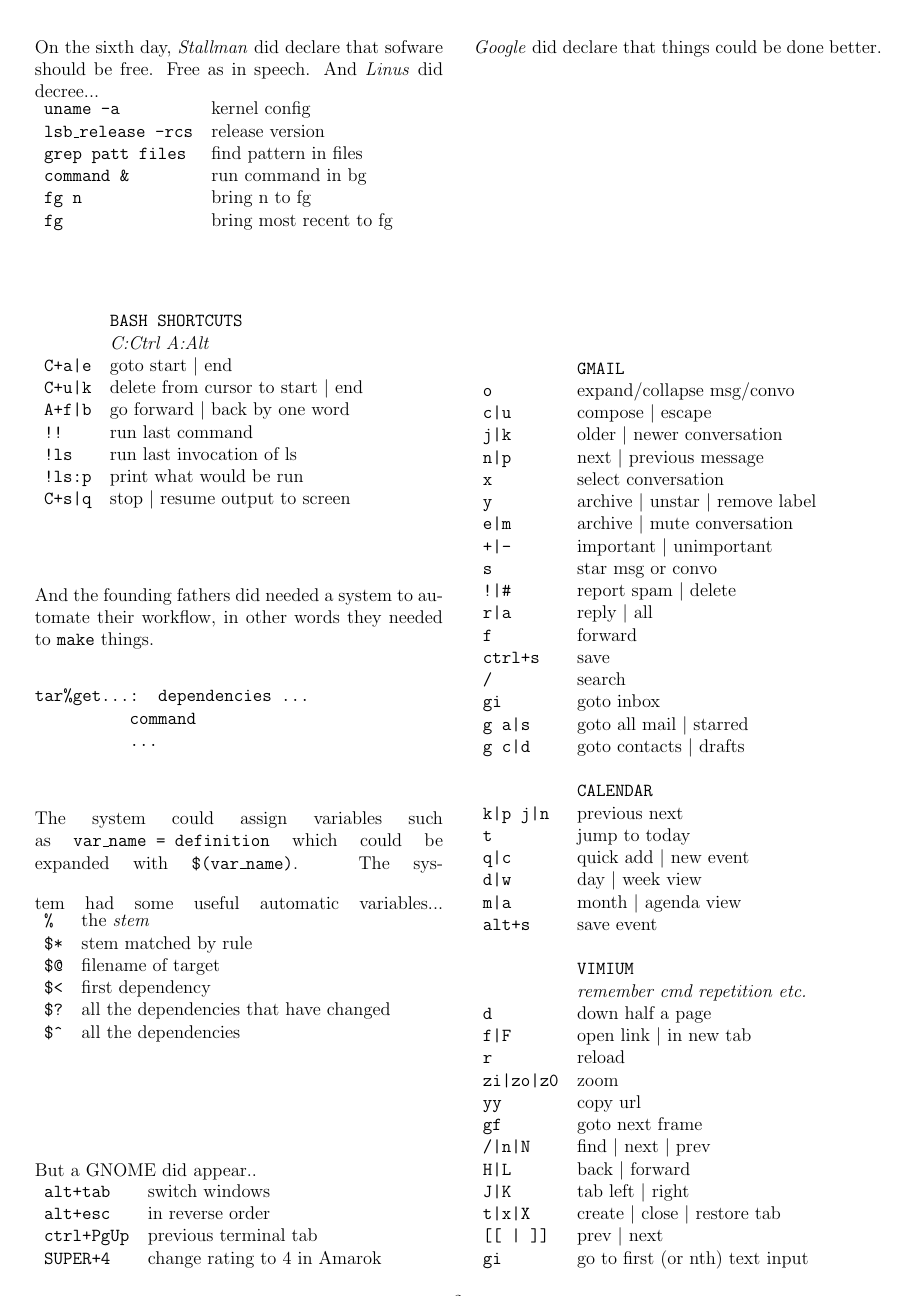
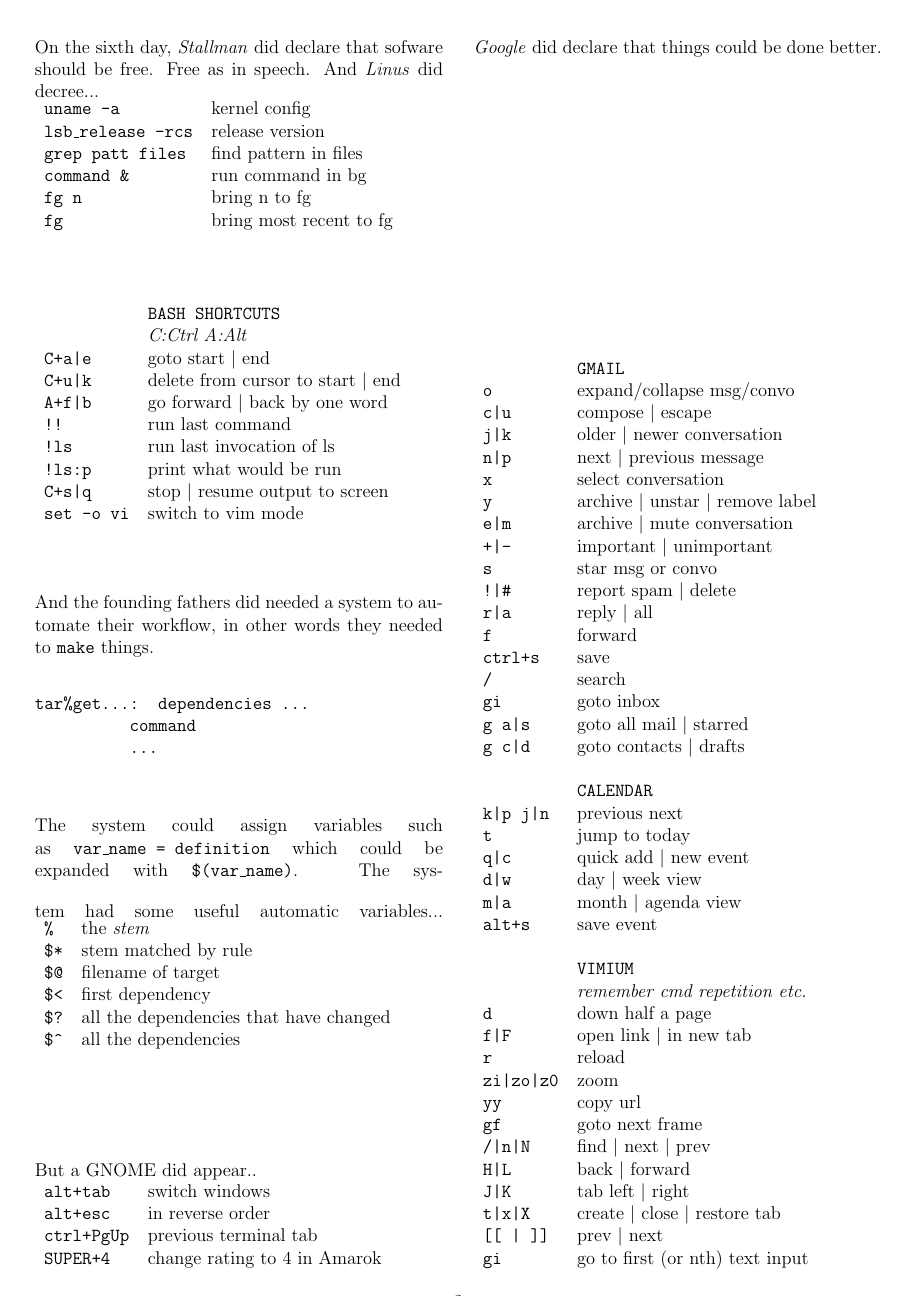
Before and after one commit to findgriffin/cheatsheet, a LaTeX document (bathroom-cheatsheet.tex, which reads day06.tex): page 2 of 11. Compiled offline with pdfLaTeX.

Commit message:
add vim mode to bash shortcuts

```diff
--- a/day06.tex
+++ b/day06.tex
@@ -23,6 +23,7 @@
 \texttt{!ls}&run last invocation of ls\\
 \texttt{!ls:p}&print what would be run\\
 \texttt{C+s|q}&stop \textbar{} resume output to screen\\
+\texttt{set -o vi}&switch to vim mode\\
 \end{tabular}
 \vfill
 And the founding fathers did needed a system to automate their workflow, in
```
